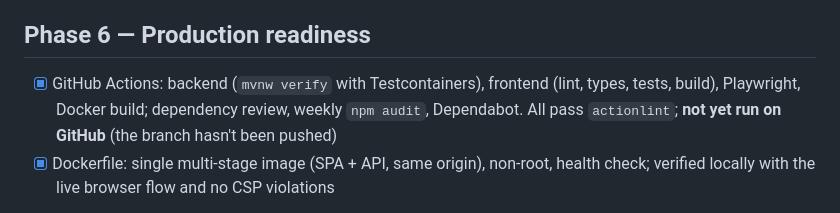
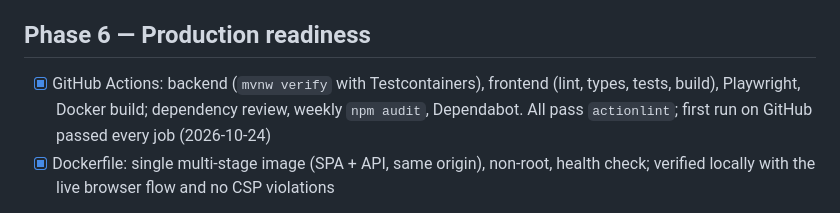
Before and after one commit to Adebozz/stepfree, a Markdown page: docs/implementation-checklist.md, the part around the change. Rendered like a GitHub page.

Commit message:
docs: record first green CI run
Co-Authored-By: Claude Opus 5.5 <noreply@anthropic.com>

```diff
--- a/docs/implementation-checklist.md
+++ b/docs/implementation-checklist.md
@@ -63,7 +63,7 @@ Legend: `[x]` done and verified · `[~]` in progress · `[ ]` not started. A box
 - [x] Verified end-to-end in a browser against live TfL (2026-10-24)
 
 ## Phase 6 — Production readiness
-- [x] GitHub Actions: backend (`mvnw verify` with Testcontainers), frontend (lint, types, tests, build), Playwright, Docker build; dependency review, weekly `npm audit`, Dependabot. All pass `actionlint`; **not yet run on GitHub** (the branch hasn't been pushed)
+- [x] GitHub Actions: backend (`mvnw verify` with Testcontainers), frontend (lint, types, tests, build), Playwright, Docker build; dependency review, weekly `npm audit`, Dependabot. All pass `actionlint`; first run on GitHub passed every job (2026-10-24)
 - [x] Dockerfile: single multi-stage image (SPA + API, same origin), non-root, health check; verified locally with the live browser flow and no CSP violations
 - [~] Hosting: free tiers checked (Render + Neon, 2026-10-24), same-origin by construction, wake strategy built (token-protected trigger + GitHub Actions cron) and tested; prod profile tuned so a serverless DB can sleep (pool drains to 0 connections, verified). **Not deployed**: needs the owner's Render and Neon accounts (`docs/deployment.md`)
 - [x] Playwright E2E: 30 mocked-API tests (desktop + mobile) for CI, plus a live full-stack spec run against Vite and against the Docker image
```
